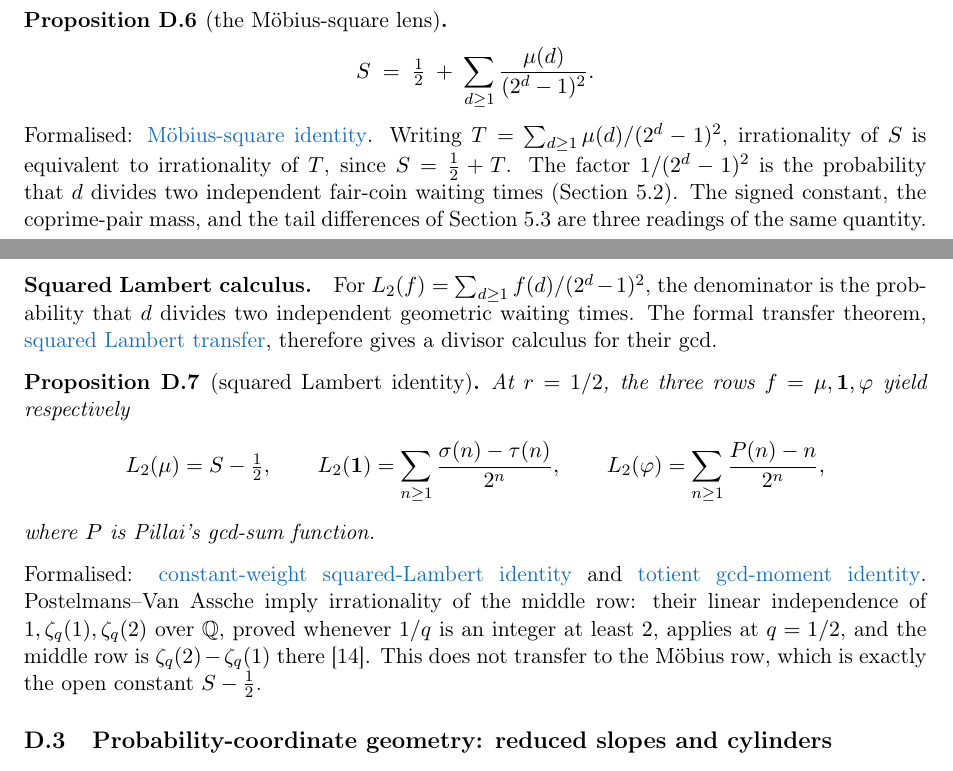
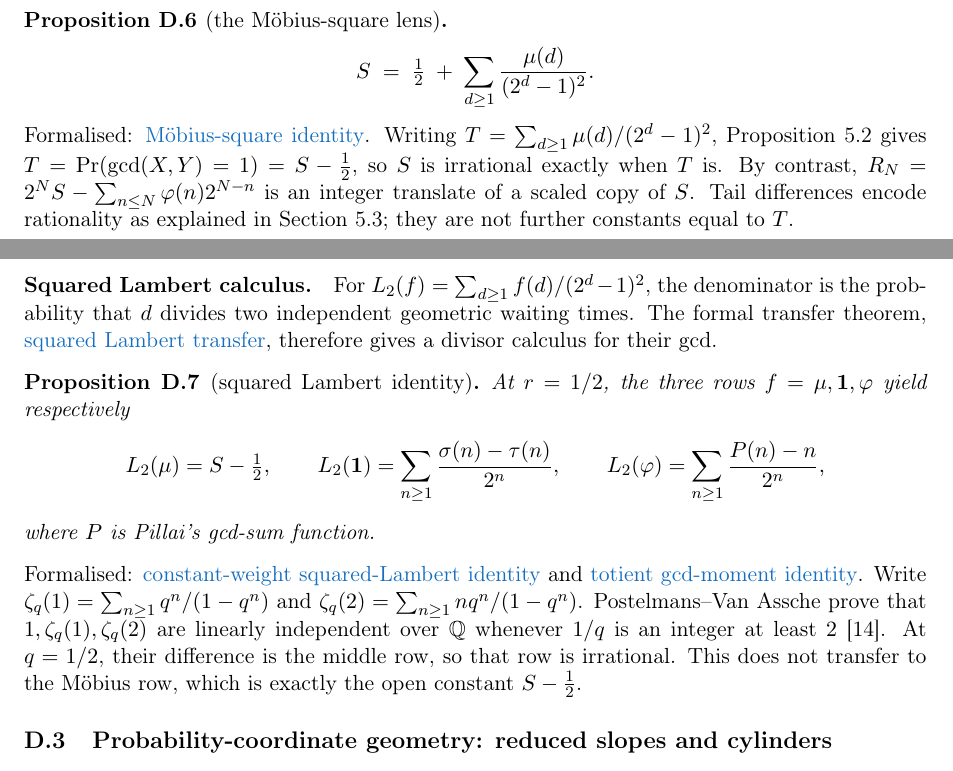
Before and after one commit to wcook04/plectis-lean-erdos249-257, a LaTeX paper (paper/erdos249-257-main-paper.tex): two parts of pages 50 and 51 of 53, joined at a grey line, cut so that both start at the same text. Compiled offline with pdfLaTeX.

Commit message:
Clarify the Appendix D squared-Lambert coordinates

```diff
--- a/paper/erdos249-257-main-paper.tex
+++ b/paper/erdos249-257-main-paper.tex
@@ -3311,12 +3311,12 @@ S \;=\; \tfrac12 \;+\; \sum_{d\ge1}\frac{\mu(d)}{(2^d-1)^2}.
 \]
 \end{proposition}
 \noindent Formalised: \lword{CertificateKernel.lean}{18126}{totient_series_eq_half_add_moebius_mersenne_square}{M\"obius-square identity}.
-Writing $T=\sum_{d\ge1}\mu(d)/(2^d-1)^2$, irrationality of $S$ is equivalent to
-irrationality of $T$, since $S=\tfrac12+T$. The factor $1/(2^d-1)^2$ is the
-probability that $d$ divides two independent fair-coin waiting times
-(Section~\ref{sec:geom}). The signed constant, the coprime-pair mass, and the
-tail differences of Section~\ref{sec:reduction} are three readings of the same
-quantity.
+Writing \(T=\sum_{d\ge1}\mu(d)/(2^d-1)^2\), Proposition~\ref{res:coprime}
+gives \(T=\Pr(\gcd(X,Y)=1)=S-\tfrac12\), so \(S\) is irrational exactly
+when \(T\) is.  By contrast,
+\(R_N=2^NS-\sum_{n\le N}\ph(n)2^{N-n}\) is an integer translate of a
+scaled copy of \(S\).  Tail differences encode rationality as explained in
+Section~\ref{sec:reduction}; they are not further constants equal to \(T\).
 
 \paragraph{Squared Lambert calculus.}\label{sec:squared}
 For \(L_2(f)=\sum_{d\ge1}f(d)/(2^d-1)^2\), the denominator is the probability
@@ -3335,12 +3335,14 @@ where \(P\) is Pillai's gcd-sum function.
 \end{proposition}
 \noindent Formalised: \lword{GcdMomentCalculus.lean}{216}{tsum_one_div_mersenne_sq_eq_sigma_sub_tau_series}{constant-weight squared-Lambert identity} and
 \lword{GcdMomentCalculus.lean}{235}{tsum_totient_div_mersenne_sq_eq_gcd_moment_series}{totient gcd-moment identity}.
-Postelmans--Van Assche imply irrationality of the middle row: their linear
-independence of \(1,\zeta_q(1),\zeta_q(2)\) over \(\Q\), proved whenever
-\(1/q\) is an integer at least \(2\), applies at \(q=1/2\), and the middle
-row is \(\zeta_q(2)-\zeta_q(1)\) there~\cite{postelmansvanassche}.  This
-does not transfer to the M\"obius row, which
-is exactly the open constant \(S-\tfrac12\).
+Write
+\(\zeta_q(1)=\sum_{n\ge1}q^n/(1-q^n)\) and
+\(\zeta_q(2)=\sum_{n\ge1}nq^n/(1-q^n)\).
+Postelmans--Van Assche prove that \(1,\zeta_q(1),\zeta_q(2)\) are linearly
+independent over \(\Q\) whenever \(1/q\) is an integer at least
+\(2\)~\cite{postelmansvanassche}.  At \(q=1/2\), their difference is the middle
+row, so that row is irrational.  This does not transfer to the M\"obius row,
+which is exactly the open constant \(S-\tfrac12\).
 
 \subsection{Probability-coordinate geometry: reduced slopes and cylinders}
 \label{app:lambert-probability}
```
Also changed, not shown: erdos249-257-main-paper.pdf, 2 other files.
